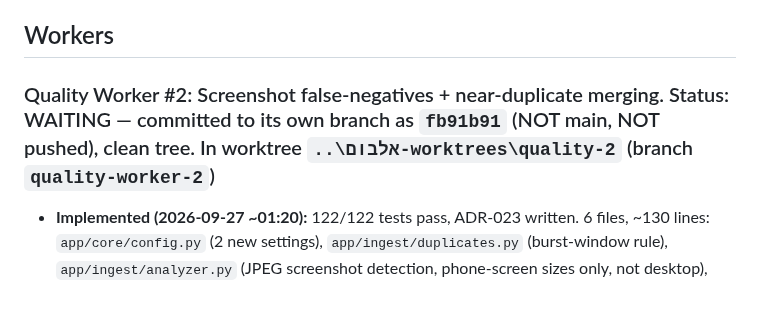
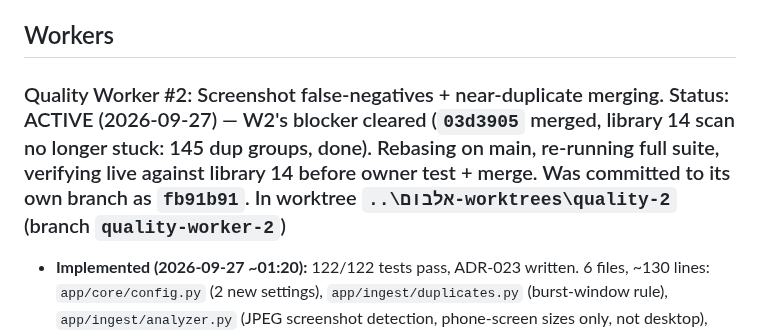
Before and after one commit to idan12333-collab/idananditay, a Markdown page: ACTIVE_WORK.md, the part around the change. GitHub-like rendering; blank space fills up the shorter version.

Commit message:
PM #2: proactively resume Quality Worker #2 (blocker cleared) and Curation Lead's M5 review, without waiting to be asked

```diff
--- a/ACTIVE_WORK.md
+++ b/ACTIVE_WORK.md
@@ -146,7 +146,7 @@ Roles: the אחראי בקרת איכות תמונות #1 (Curation & Evaluation
 
 ## Workers
 
-### Quality Worker #2: Screenshot false-negatives + near-duplicate merging. Status: WAITING — committed to its own branch as `fb91b91` (NOT main, NOT pushed), clean tree. In worktree `..\אלבום-worktrees\quality-2` (branch `quality-worker-2`)
+### Quality Worker #2: Screenshot false-negatives + near-duplicate merging. Status: ACTIVE (2026-09-27) — W2's blocker cleared (`03d3905` merged, library 14 scan no longer stuck: 145 dup groups, done). Rebasing on main, re-running full suite, verifying live against library 14 before owner test + merge. Was committed to its own branch as `fb91b91`. In worktree `..\אלבום-worktrees\quality-2` (branch `quality-worker-2`)
 - **Implemented (2026-09-27 ~01:20):** 122/122 tests pass, ADR-023 written. 6 files, ~130 lines: `app/core/config.py` (2 new settings), `app/ingest/duplicates.py` (burst-window rule), `app/ingest/analyzer.py` (JPEG screenshot detection, phone-screen sizes only, not desktop), `app/db/repository.py` (capture_time added to an existing SELECT), `app/ingest/pipeline.py` (wiring), `tests/test_analysis.py`.
 - **Near-dup rule:** within `near_dup_burst_window_s` (3s) of an adjacent photo, pHash threshold relaxes to 28 (dHash stays 12); outside the window, the original 8/12 is unchanged. Verified read-only against the owner's real DB: old rule → 140 groups, new rule → 152 (58 new burst groups, 51 of them 2-9 photos, reasonable).
 - **⚠️ OWNER DECISION NEEDED before merge (not urgent, no rush):** 7 of the new groups are large (12-41 photos) — a long photo-taking sequence where every adjacent pair is within 3s, but the whole chain runs longer (~35s). This matches the stated principle (avoid over-representing one event/day) and ADR-018 (alternates are only de-prioritized, never deleted) — nothing is lost — but it's a more visible effect than originally scoped. Options when the owner is ready to look: accept as-is, or tighten `near_dup_burst_window_s` to e.g. 1.5s for smaller groups (one-line config change, still much better than the pre-fix state where these weren't grouped at all).
```
